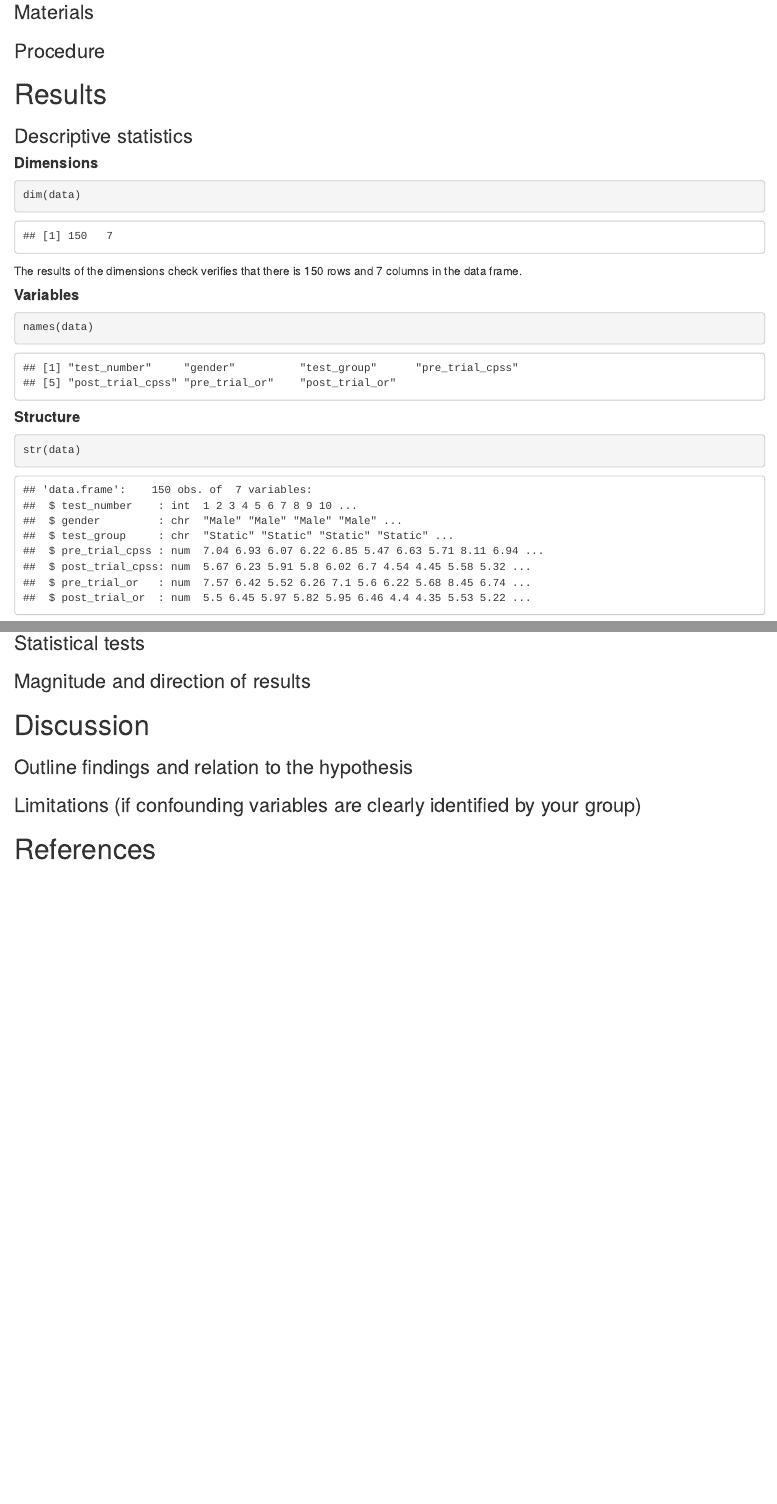
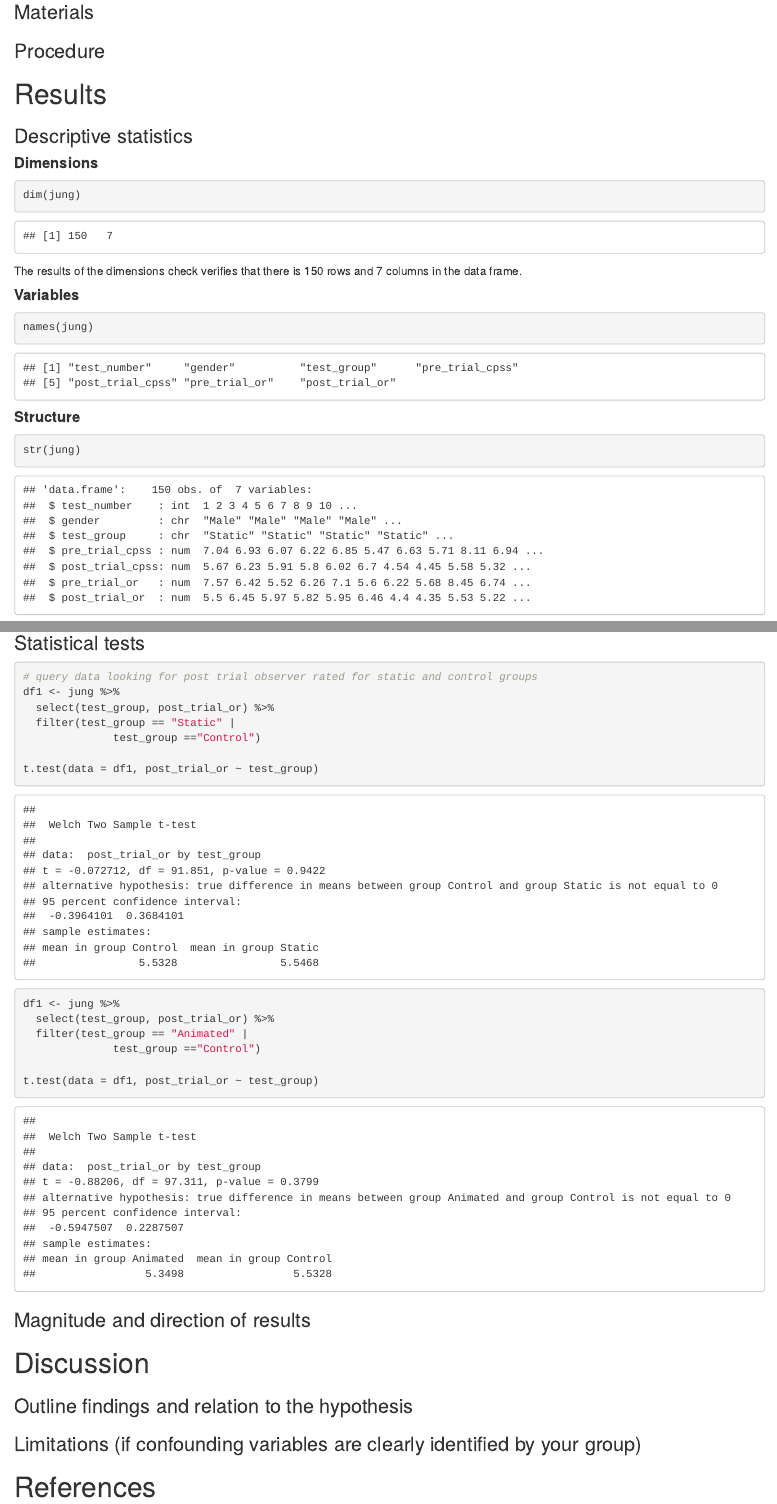
Before and after one commit to SCunn/2022_DAIE_GCA_SH_SC, an R Markdown document (Jungian_Sandbox.Rmd): the page in a window 1100 px wide, from 1810 px down, and a second part further down, joined at a grey line. The pictures show the output file Jungian_Sandbox.html that the author committed with the source, opened offline.

Commit message:
t-test Static vs Control & Animated vs Control post trial or

````diff
--- a/Jungian_Sandbox.Rmd
+++ b/Jungian_Sandbox.Rmd
@@ -95,19 +98,19 @@ attach(data)
 #### 	**Dimensions**
 <!-- dim() calls for the dimensions of the data frame -->
 ```{r}
-dim(data)
+dim(jung)
 ```
 The results of the dimensions check verifies that there is 150 rows and 7 columns in the data frame.
 
 <!-- names() calls for the variable names of the data frame -->
 #### **Variables**
 ```{r}
-names(data)
+names(jung)
 ```
 
 #### **Structure**
 ```{r}
-str(data)
+str(jung)
 ```
 
 #### **Structure**
@@ -127,11 +130,30 @@ hist(pre_trial_cpss)
 boxplot(post_trial_or ~ test_group)
 
 plot(pre_trial_or ~ log(post_trial_or))
+```
+
+### Statistical tests
+```{r}
+
+# query data looking for post trial observer rated for static and control groups
+df1 <- jung %>%
+  select(test_group, post_trial_or) %>%
+  filter(test_group == "Static" |
+              test_group =="Control")
+
+t.test(data = df1, post_trial_or ~ test_group)
+
+df1 <- jung %>%
+  select(test_group, post_trial_or) %>%
+  filter(test_group == "Animated" |
+              test_group =="Control")
+
+t.test(data = df1, post_trial_or ~ test_group)
 
 ```
 
 
-### Statistical tests
+
 ### Magnitude and direction of results
 
 # Discussion
````
Also changed, not shown: test.R (+7 -0 lines), Jungian_Sandbox.html, Jungian_Sandbox.Rmd (9 more changed lines).
